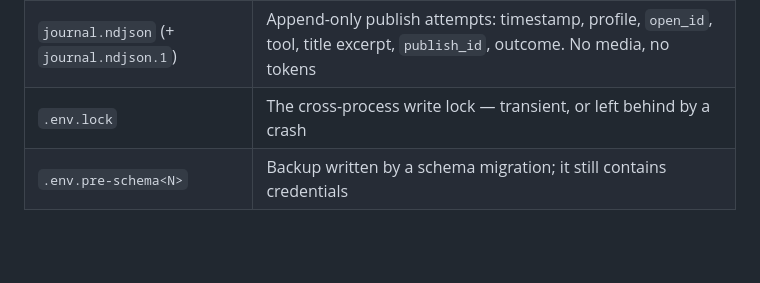
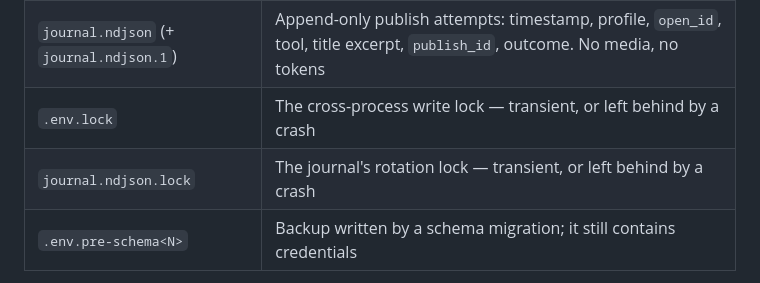
Before and after one commit to IvanBBaev/tiktok-mcp, a Markdown page: README.md, the part around the change. Drawn GitHub-style; blank space fills up the shorter version.

Commit message:
docs(uninstall): list the journal rotation lock

```diff
--- a/README.md
+++ b/README.md
@@ -656,6 +656,7 @@ if you set it:
 | `.env` | Client key, client secret, access and refresh tokens, your `TT_*` settings |
 | `journal.ndjson` (+ `journal.ndjson.1`) | Append-only publish attempts: timestamp, profile, `open_id`, tool, title excerpt, `publish_id`, outcome. No media, no tokens |
 | `.env.lock` | The cross-process write lock — transient, or left behind by a crash |
+| `journal.ndjson.lock` | The journal's rotation lock — transient, or left behind by a crash |
 | `.env.pre-schema<N>` | Backup written by a schema migration; it still contains credentials |
 
 To remove it all:
```
